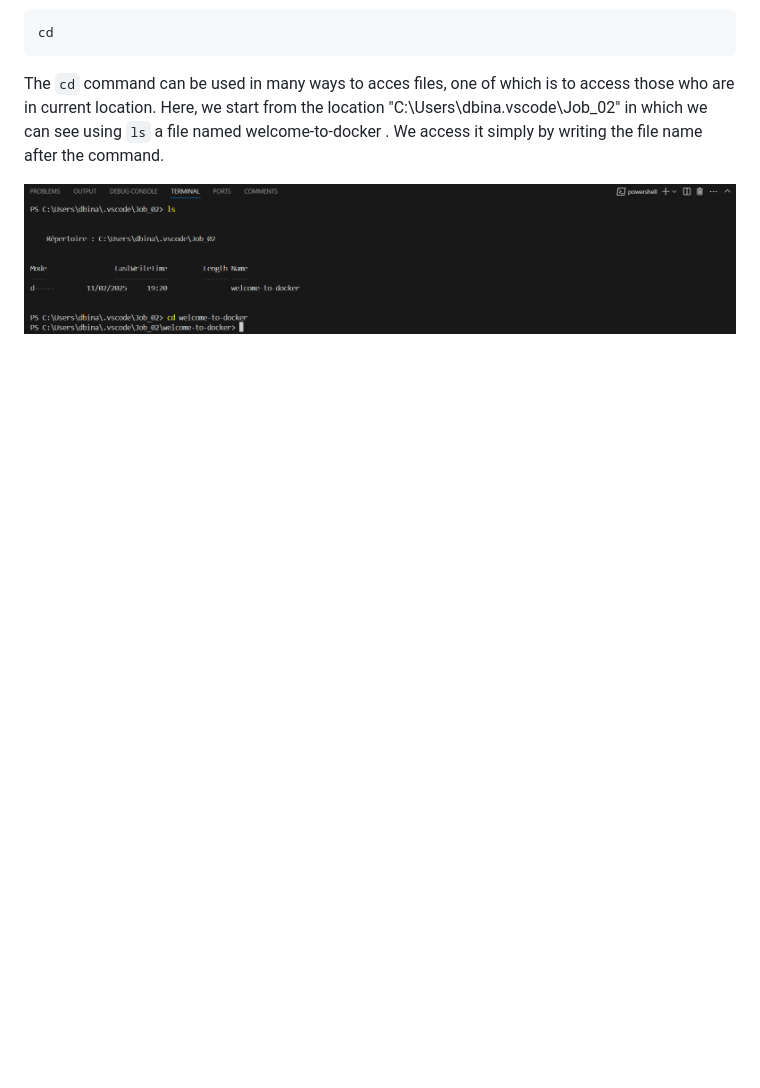
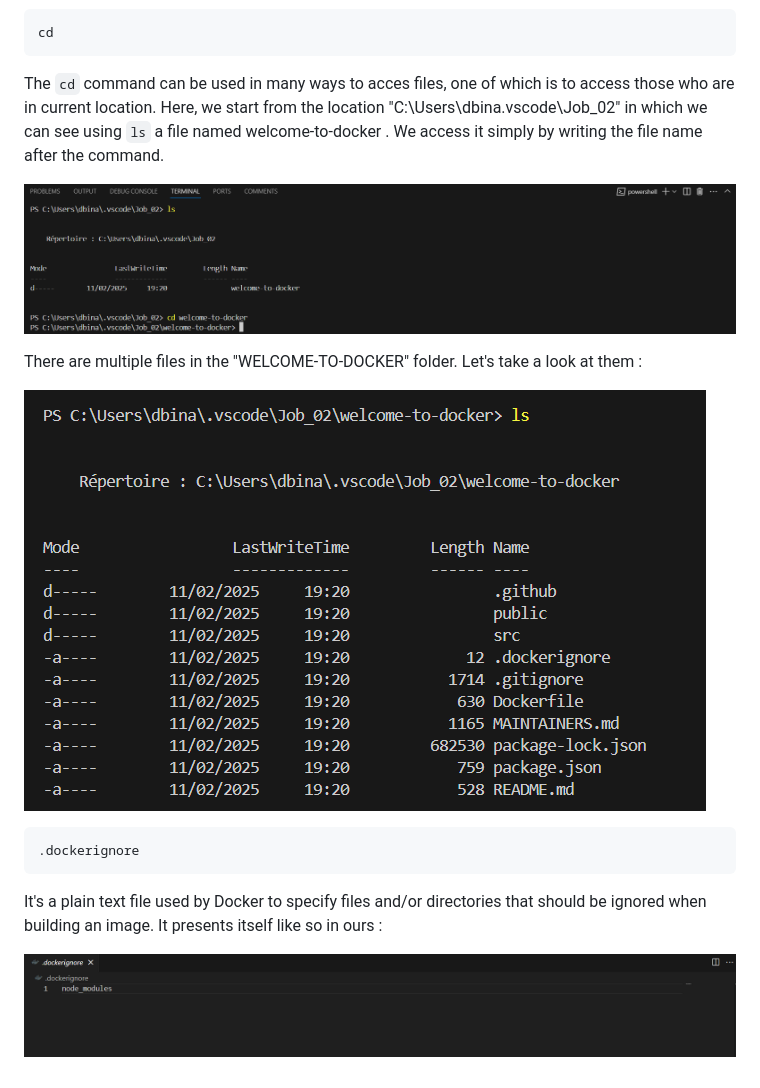
Before and after one commit to djamaldine-binali/Runtrack-Docker, a Markdown page: Job_02/readme.md, the part around the change. Rendered like a GitHub page; pictures changed too: Job_02/images/dockerignore.png (added), Job_02/images/files_in_project.png (added); blank space fills up the shorter version.

Commit message:
Adding list of all files in project + first exemple with "dockignore" with images.

````diff
--- a/Job_02/readme.md
+++ b/Job_02/readme.md
@@ -22,3 +22,14 @@ The `cd` command can be used in many ways to acces files, one of which is to acc
 Here, we start from the location "C:\Users\dbina\.vscode\Job_02" in which we can see using `ls` a file named welcome-to-docker . We access it simply by writing the file name after the command.
 
 ![alt text](images/cd.png)
+
+There are multiple files in the "WELCOME-TO-DOCKER" folder. Let's take a look at them :
+
+![alt text](images/files_in_project.png)
+
+```sh
+.dockerignore
+```
+It's a plain text file used by Docker to specify files and/or directories that should be ignored when building an image. It presents itself like so in ours :
+
+ ![alt text](images/dockerignore.png)
````
